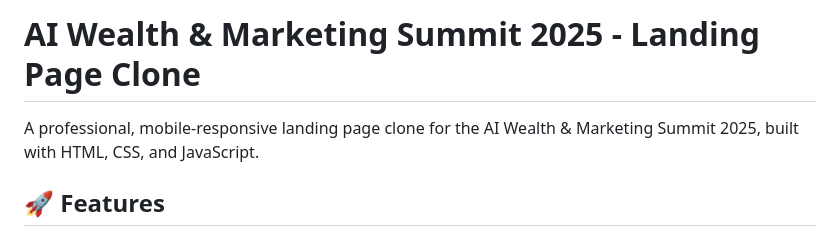
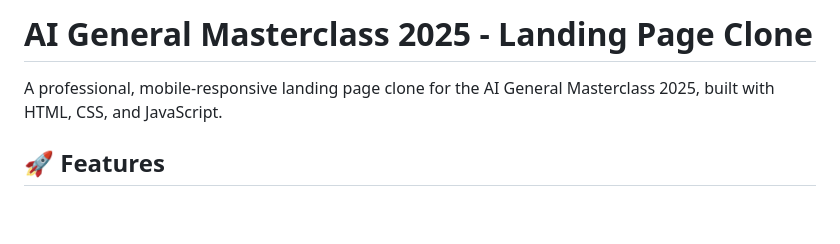
Before and after one commit to gtextsoft/aigeneralmasterclass, a Markdown page: README.md, the part around the change. Rendered like a GitHub page; blank space fills up the shorter version.

Commit message:
Update README to reflect new project title for AI General Masterclass 2025, changing the focus from the AI Wealth & Marketing Summit. Adjusted description to align with the updated event details.

```diff
--- a/README.md
+++ b/README.md
@@ -1,6 +1,6 @@
-# AI Wealth & Marketing Summit 2025 - Landing Page Clone
+# AI General Masterclass 2025 - Landing Page Clone
 
-A professional, mobile-responsive landing page clone for the AI Wealth & Marketing Summit 2025, built with HTML, CSS, and JavaScript.
+A professional, mobile-responsive landing page clone for the AI General Masterclass 2025, built with HTML, CSS, and JavaScript.
 
 ## 🚀 Features
 
```
